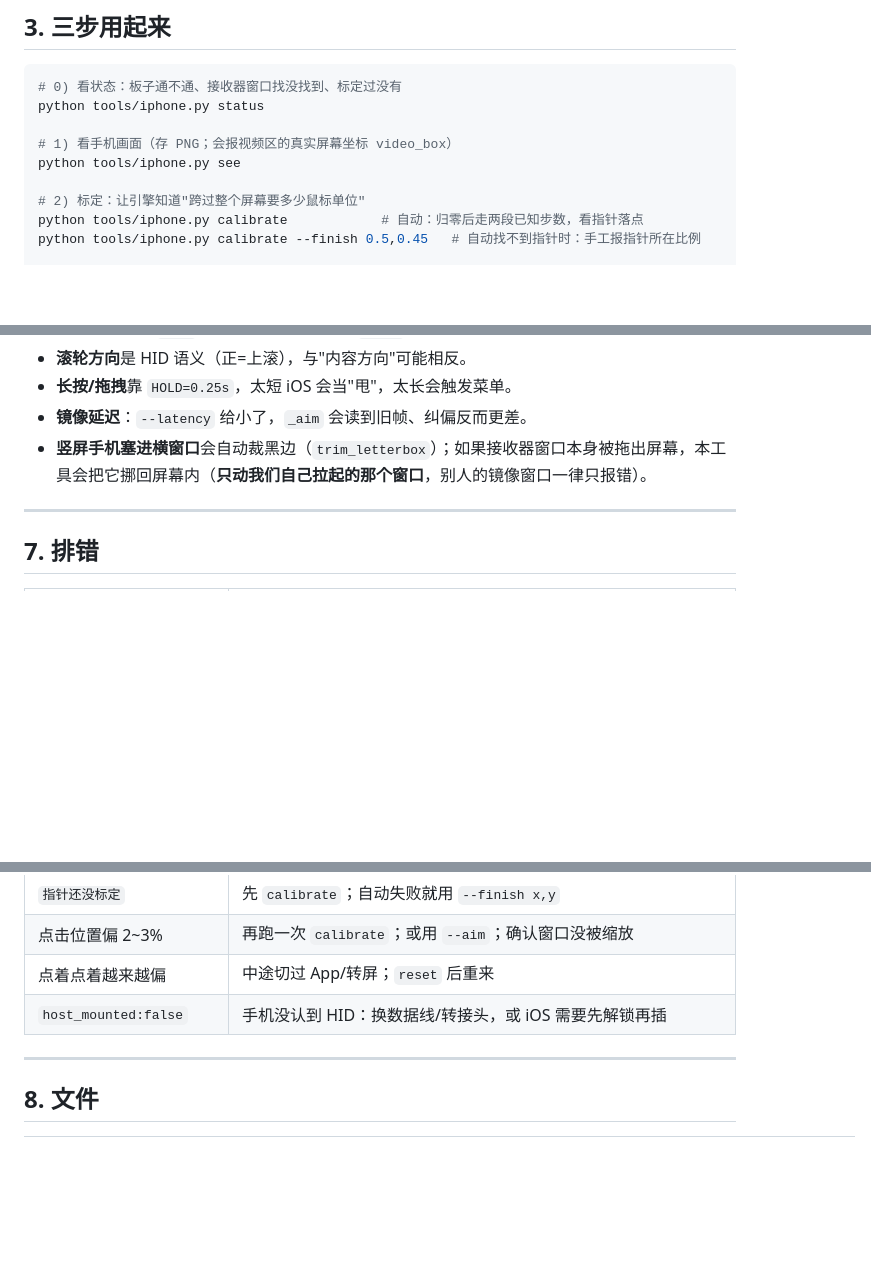
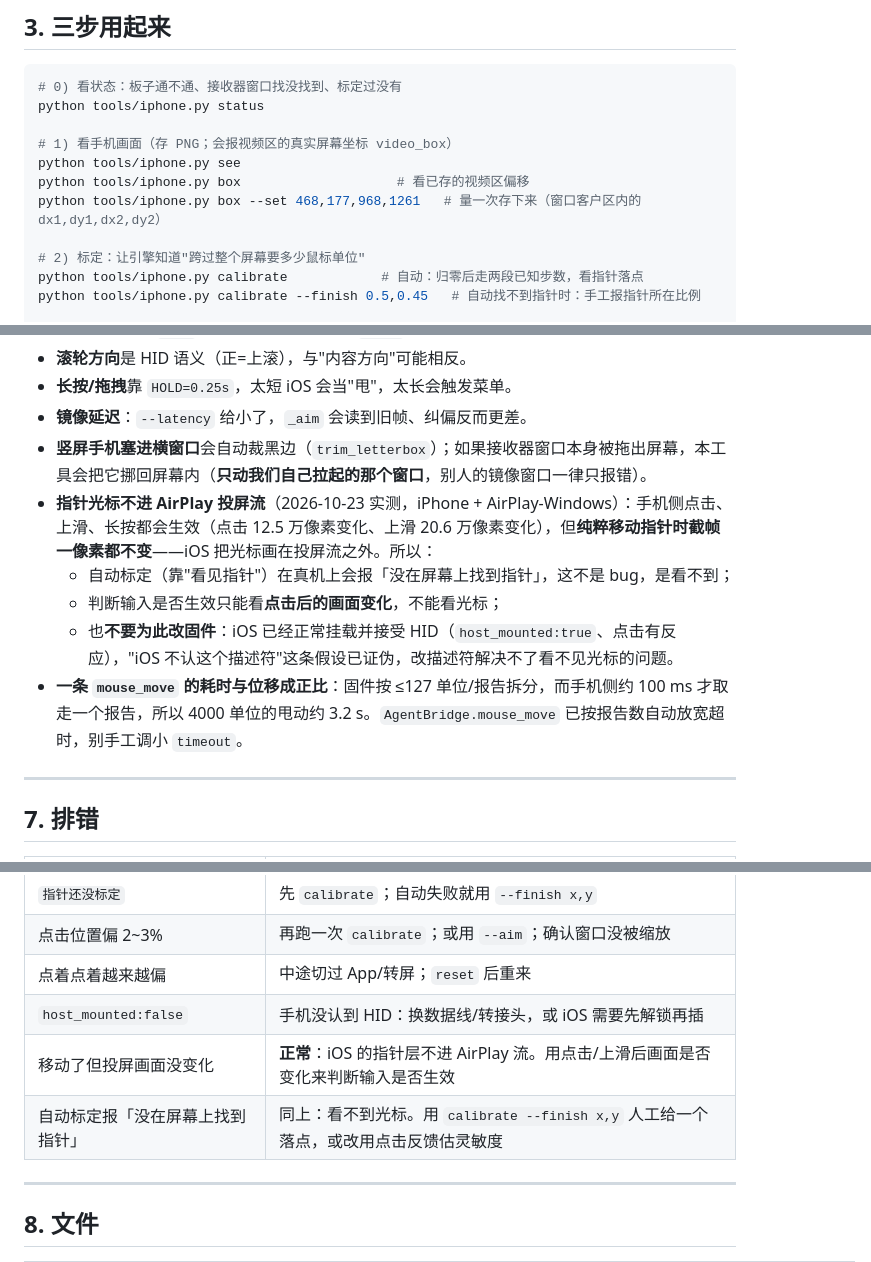
Before and after one commit to BSGGPRO/esp32p4-hid-agent, a Markdown page: docs/phone-agent.md, 3 parts joined by grey strips. Drawn GitHub-style; blank space fills up the shorter version.

Commit message:
docs(phone-agent): 记下 iOS 侧实测结论——光标不进投屏流，别为此改固件
2026-10-23 真机实测（iPhone + AirPlay-Windows）：
- iOS 正常挂载板子并接受输入：点击 → 12.5 万像素变化并打开 App；底部上滑 → 20.6 万像素变化回到桌面；
  长按 0.9 s 有响应。host_mounted:true，rx_ok/tx_ok 均正常。
- 但纯移动指针时截帧 0 像素变化：iOS 的光标图层不进入 AirPlay 投屏流。
  → 自动标定「没在屏幕上找到指针」是看不到，不是坏了；判断输入生效只能看点击后的画面变化。
  → 「iOS 不认复合 HID 描述符、要拆两个接口」的假设被证伪，改固件解决不了这个问题。
- 记录鼠标移动耗时与位移成正比（≤127 单位/报告，手机侧约 100 ms 取一次），已在
  AgentBridge.mouse_move 里按报告数放宽超时。

同时补上 tools/iphone.py box 的用法（视频区矩形要量一次存下来，否则「屏幕比例」没有唯一含义）。

```diff
--- a/docs/phone-agent.md
+++ b/docs/phone-agent.md
@@ -76,6 +76,8 @@ python tools/iphone.py status
 
 # 1) 看手机画面（存 PNG；会报视频区的真实屏幕坐标 video_box）
 python tools/iphone.py see
+python tools/iphone.py box                    # 看已存的视频区偏移
+python tools/iphone.py box --set 468,177,968,1261   # 量一次存下来（窗口客户区内的 dx1,dy1,dx2,dy2）
 
 # 2) 标定：让引擎知道"跨过整个屏幕要多少鼠标单位"
 python tools/iphone.py calibrate            # 自动：归零后走两段已知步数，看指针落点
@@ -163,6 +165,11 @@ board_phone  {"op": "tap", "x": 0.5, "y": 0.85, "aim": true}
 - **长按/拖拽**靠 `HOLD=0.25s`，太短 iOS 会当"甩"，太长会触发菜单。
 - **镜像延迟**：`--latency` 给小了，`_aim` 会读到旧帧、纠偏反而更差。
 - **竖屏手机塞进横窗口**会自动裁黑边（`trim_letterbox`）；如果接收器窗口本身被拖出屏幕，本工具会把它挪回屏幕内（**只动我们自己拉起的那个窗口**，别人的镜像窗口一律只报错）。
+- **指针光标不进 AirPlay 投屏流**（2026-10-23 实测，iPhone + AirPlay-Windows）：手机侧点击、上滑、长按都会生效（点击 12.5 万像素变化、上滑 20.6 万像素变化），但**纯粹移动指针时截帧一像素都不变**——iOS 把光标画在投屏流之外。所以：
+  - 自动标定（靠"看见指针"）在真机上会报「没在屏幕上找到指针」，这不是 bug，是看不到；
+  - 判断输入是否生效只能看**点击后的画面变化**，不能看光标；
+  - 也**不要为此改固件**：iOS 已经正常挂载并接受 HID（`host_mounted:true`、点击有反应），"iOS 不认这个描述符"这条假设已证伪，改描述符解决不了看不见光标的问题。
+- **一条 `mouse_move` 的耗时与位移成正比**：固件按 ≤127 单位/报告拆分，而手机侧约 100 ms 才取走一个报告，所以 4000 单位的甩动约 3.2 s。`AgentBridge.mouse_move` 已按报告数自动放宽超时，别手工调小 `timeout`。
 
 ---
 
@@ -176,6 +183,8 @@ board_phone  {"op": "tap", "x": 0.5, "y": 0.85, "aim": true}
 | 点击位置偏 2~3% | 再跑一次 `calibrate`；或用 `--aim`；确认窗口没被缩放 |
 | 点着点着越来越偏 | 中途切过 App/转屏；`reset` 后重来 |
 | `host_mounted:false` | 手机没认到 HID：换数据线/转接头，或 iOS 需要先解锁再插 |
+| 移动了但投屏画面没变化 | **正常**：iOS 的指针层不进 AirPlay 流。用点击/上滑后画面是否变化来判断输入是否生效 |
+| 自动标定报「没在屏幕上找到指针」 | 同上：看不到光标。用 `calibrate --finish x,y` 人工给一个落点，或改用点击反馈估灵敏度 |
 
 ---
 
```
